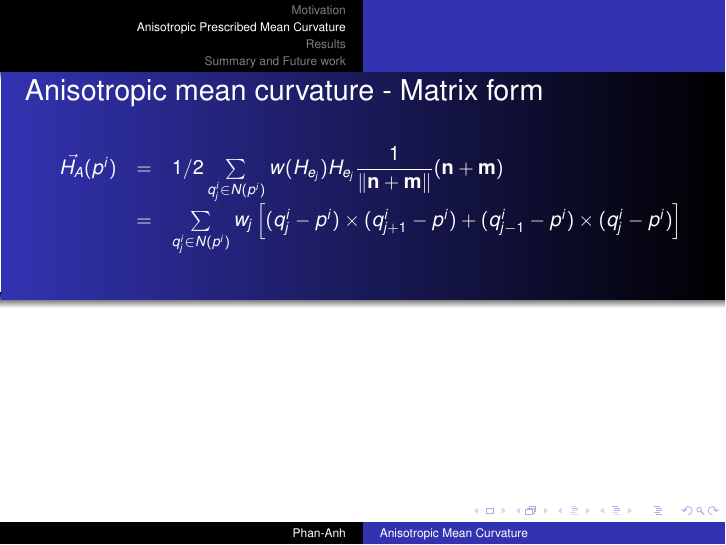
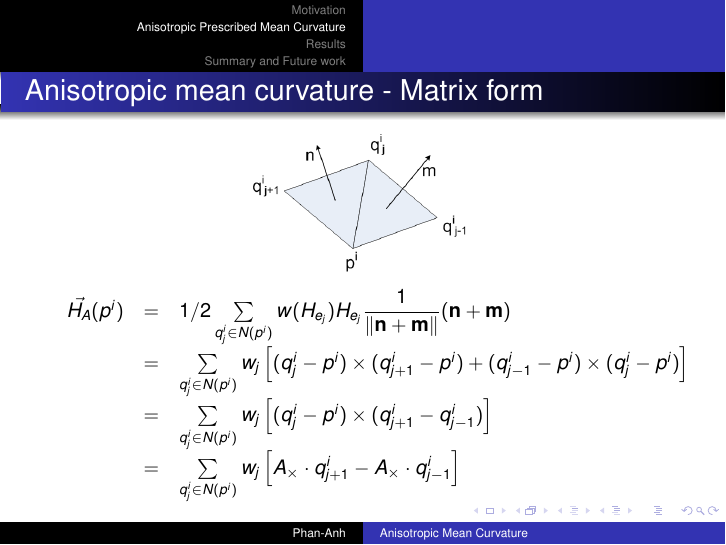
Before and after one commit to hksonngan/geometry-processing-lab, LaTeX slides (gp_lab_presentation/gp_lab_presentation.tex): page 9 of 16. Compiled offline with pdfLaTeX.

Commit message:
normal formulation

```diff
--- a/gp_lab_presentation/gp_lab_presentation.tex
+++ b/gp_lab_presentation/gp_lab_presentation.tex
@@ -269,11 +269,18 @@ M_{pq} =
 \end{frame}
 
 \begin{frame}{Anisotropic mean curvature - Matrix form}
+\begin{figure}[htb]
+\centering
+\includegraphics[width=0.35\textwidth]{edge_normal.png}
+\label{fig:normal}
+\end{figure}
 {\small
 \begin{equation*}
 \begin{array} {lcl}
 \vec{H_A}(p^i) & = & 1/2\sum\limits_{q_j^i \in N(p^i)}{w(H_{e_j})H_{e_j}\dfrac{1}{\|\mathbf{n}+\mathbf{m}\|}}(\mathbf{n}+\mathbf{m}) \\
 			   & = & \sum\limits_{q_j^i \in N(p^i)}{w_j\left[ (q_j^i-p^i)\times (q^i_{j+1} - p^i) + (q^i_{j-1}-p^i) \times (q^i_j-p^i) \right] } \\
+			   & = & \sum\limits_{q_j^i \in N(p^i)}{w_j\left[ (q_j^i-p^i)\times (q^i_{j+1} - q^i_{j-1}) \right] } \\
+			   & = & \sum\limits_{q_j^i \in N(p^i)}{w_j\left[ A_{\times} \cdot q^i_{j+1} - A_{\times} \cdot q^i_{j-1} \right] } \\
 \end{array}
 \end{equation*}
 }
```
Also changed, not shown: gp_lab_presentation/edge_normal.png (added), 4 other files.
